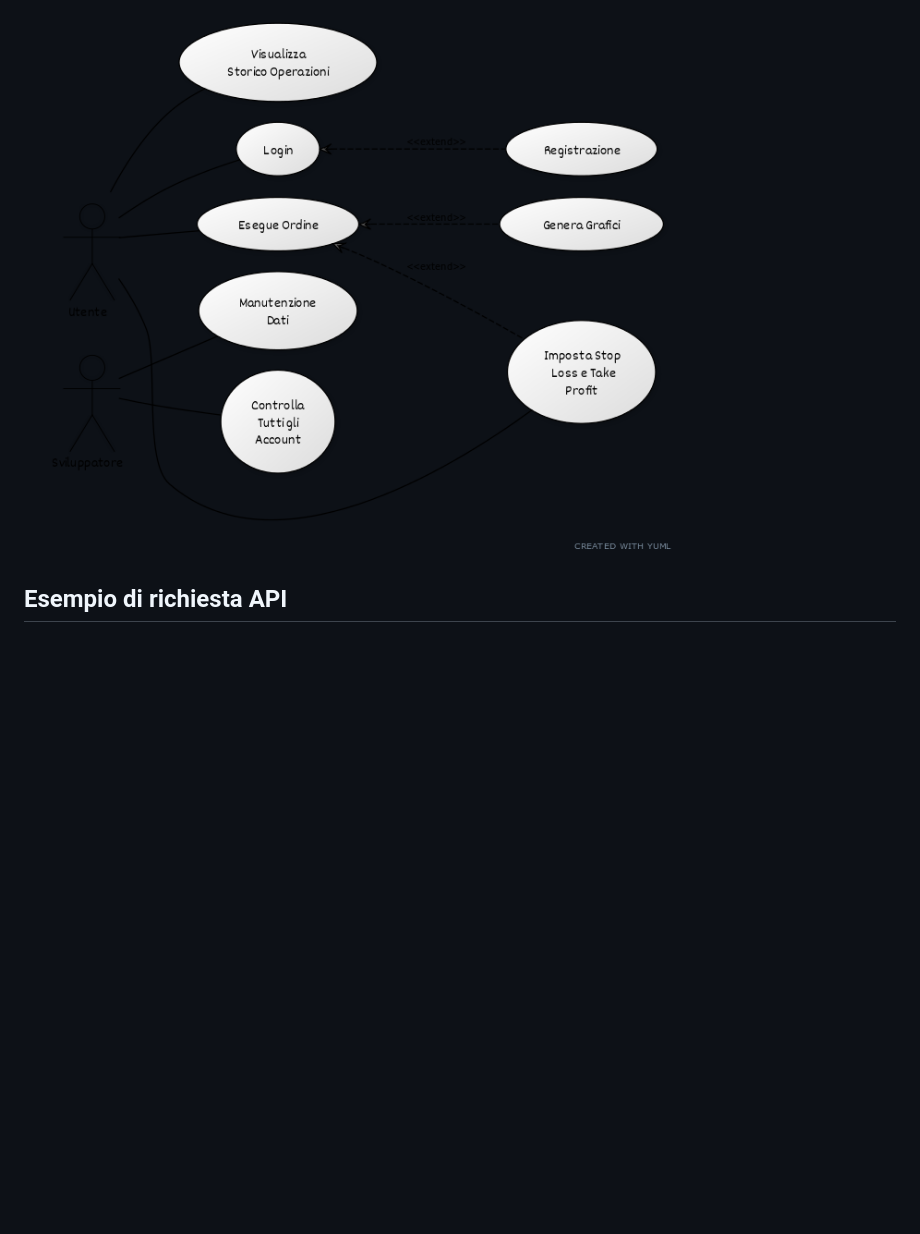
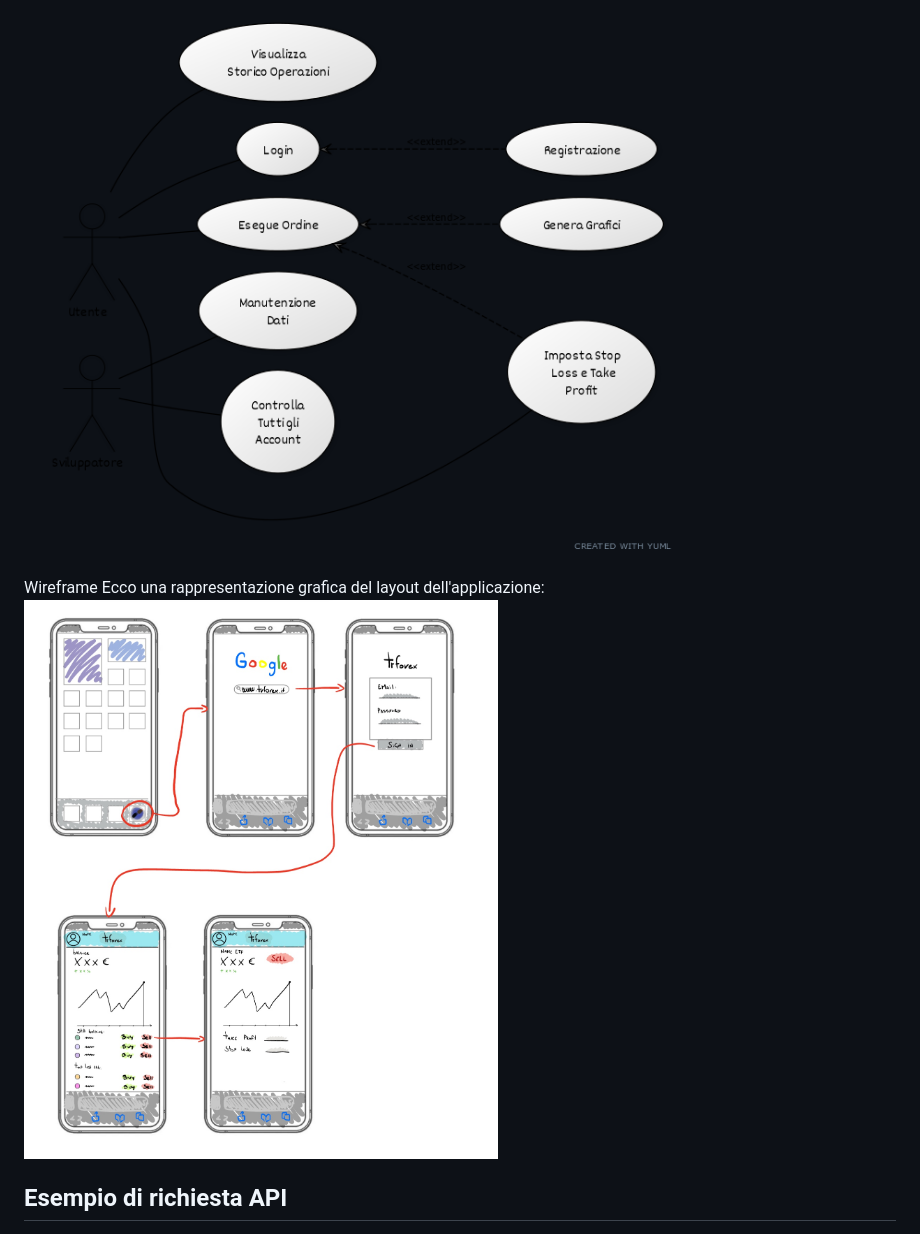
Before and after one commit to LorenzoSavi/TrForex, a Markdown page: README.md, the part around the change. Rendered like a GitHub page; blank space fills up the shorter version.

```diff
--- a/README.md
+++ b/README.md
@@ -48,6 +48,9 @@ permettono anche di aprire conti reali, supportati da istituzioni bancarie e con
 
 ![Diagramma UML](img/uml.png)
 
+Wireframe
+Ecco una rappresentazione grafica del layout dell'applicazione:
+![Diagramma UML](img/DesingAppImage.jpg)
 
 ## Esempio di richiesta API
 
```
